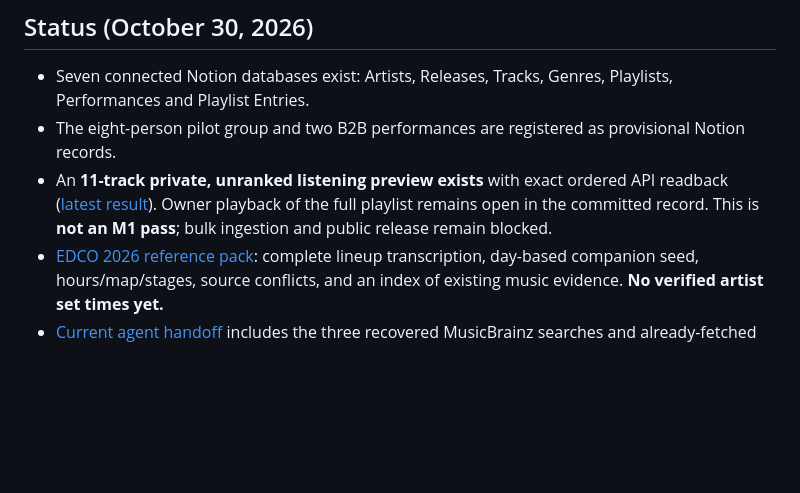
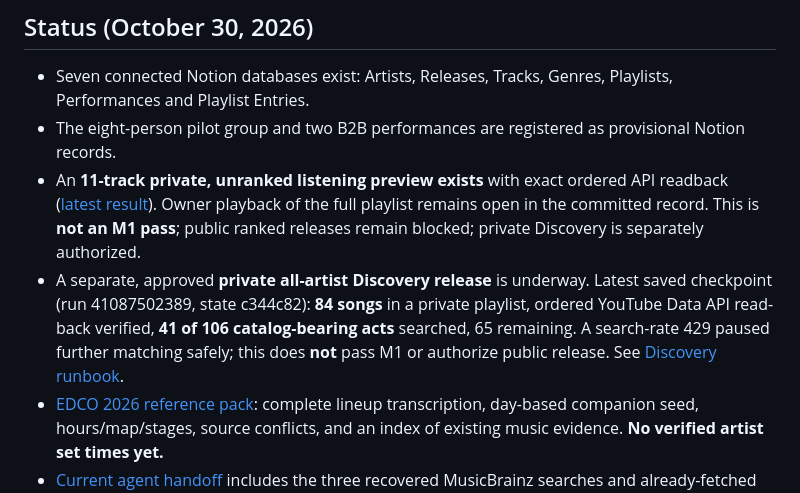
Before and after one commit to johnapaz/edc-listening-room, a Markdown page: README.md, the part around the change. Drawn GitHub-style; blank space fills up the shorter version.

Commit message:
Clarify Discovery release versus M1 in project status

```diff
--- a/README.md
+++ b/README.md
@@ -8,7 +8,8 @@ This repository implements a staged pipeline for official EDC Orlando artist ide
 
 - Seven connected Notion databases exist: Artists, Releases, Tracks, Genres, Playlists, Performances and Playlist Entries.
 - The eight-person pilot group and two B2B performances are registered as provisional Notion records.
-- An **11-track private, unranked listening preview exists** with exact ordered API readback ([latest result](docs/M1-PREVIEW.md#result-private-preview-published-and-read-back-2026-10-30)). Owner playback of the full playlist remains open in the committed record. This is **not an M1 pass**; bulk ingestion and public release remain blocked.
+- An **11-track private, unranked listening preview exists** with exact ordered API readback ([latest result](docs/M1-PREVIEW.md#result-private-preview-published-and-read-back-2026-10-30)). Owner playback of the full playlist remains open in the committed record. This is **not an M1 pass**; public ranked releases remain blocked; private Discovery is separately authorized.
+- A separate, approved **private all-artist Discovery release** is underway. Latest saved checkpoint (run 41087502389, state c344c82): **84 songs** in a private playlist, ordered YouTube Data API read-back verified, **41 of 106 catalog-bearing acts** searched, 65 remaining. A search-rate 429 paused further matching safely; this does **not** pass M1 or authorize public release. See [Discovery runbook](docs/DISCOVERY-PLAYLIST.md).
 - [EDCO 2026 reference pack](data/edco-2026/README.md): complete lineup transcription, day-based companion seed, hours/map/stages, source conflicts, and an index of existing music evidence. **No verified artist set times yet.**
 - [Current agent handoff](docs/EDCO-2026-HANDOFF.md) includes the three recovered MusicBrainz searches and already-fetched Benda metadata, avoiding repeat requests. Older pilot documents retain historical status text; consult their latest dated updates.
 
```
